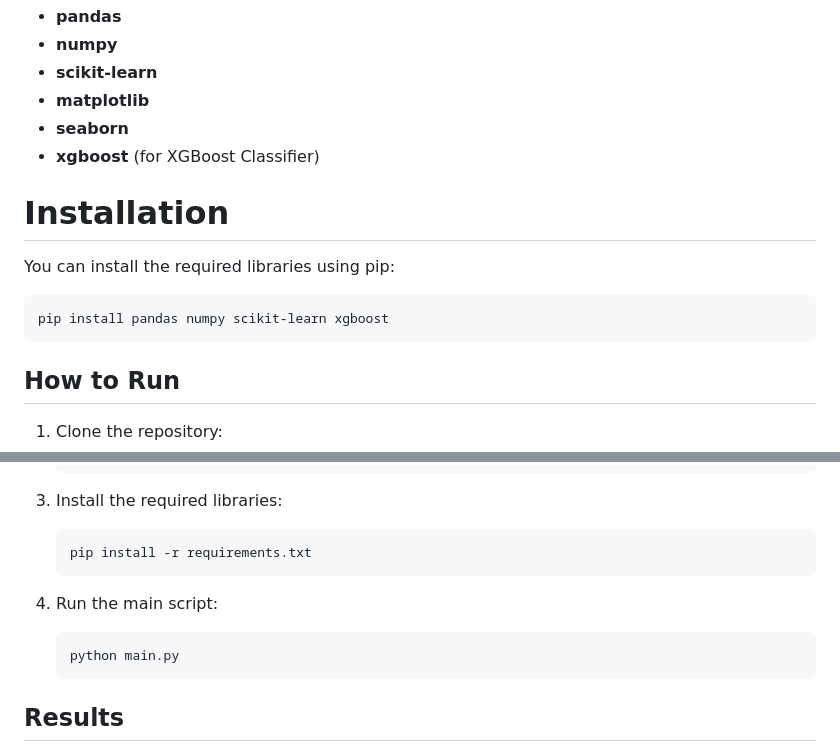
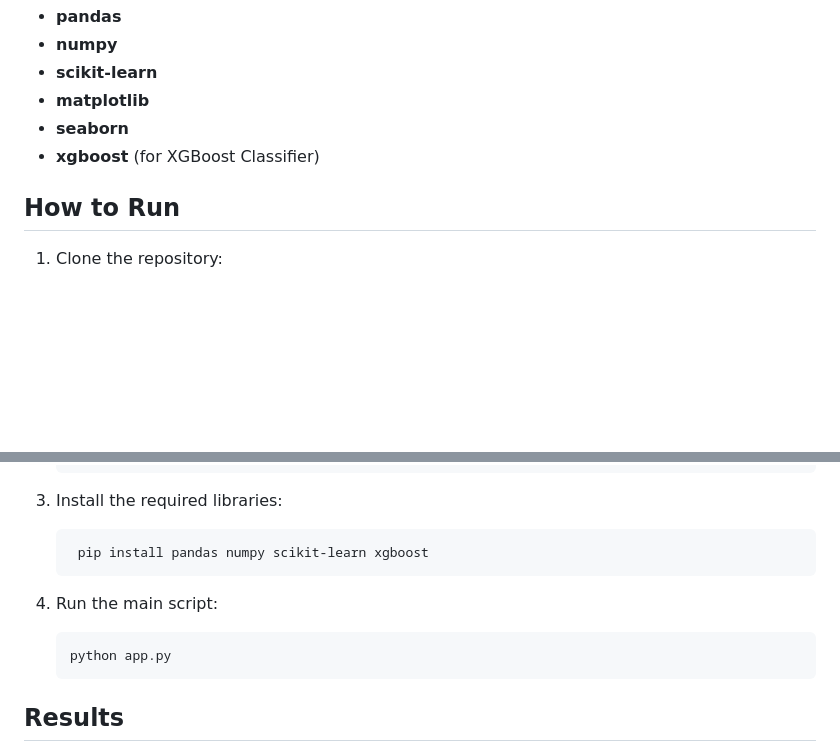
Before and after one commit to RiyaHablani/Heart-Disease-Prediction, a Markdown page: README.md, 2 parts joined by grey strips. Drawn GitHub-style; blank space fills up the shorter version.

````diff
--- a/README.md
+++ b/README.md
@@ -111,14 +111,6 @@ To run the project, you need the following Python libraries:
 - **seaborn**
 - **xgboost** (for XGBoost Classifier)
 
-# Installation
-
-You can install the required libraries using pip:
-
-```bash
-pip install pandas numpy scikit-learn xgboost
-```
-
 ## How to Run
 
 1. Clone the repository:
@@ -136,13 +128,13 @@ pip install pandas numpy scikit-learn xgboost
 3. Install the required libraries:
 
     ```bash
-    pip install -r requirements.txt
+     pip install pandas numpy scikit-learn xgboost
     ```
 
 4. Run the main script:
 
     ```bash
-    python main.py
+    python app.py
     ```
 
 ## Results
````
